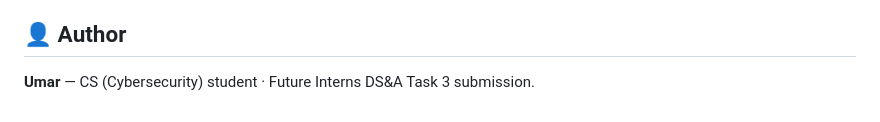
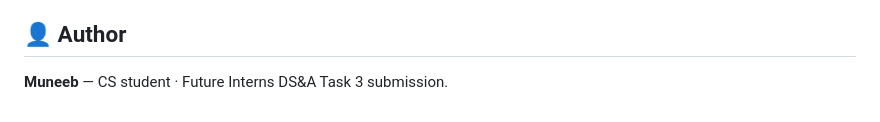
Before and after one commit to Muneeb2772/Future_DS_03, a Markdown page: README.md, the part around the change. Drawn GitHub-style.

```diff
--- a/README.md
+++ b/README.md
@@ -112,4 +112,4 @@ Moro, S., Laureano, R., & Cortez, P. (2011). *Using Data Mining for Bank Direct
 
 ## 👤 Author
 
-**Umar** — CS (Cybersecurity) student · Future Interns DS&A Task 3 submission.
+**Muneeb** — CS student · Future Interns DS&A Task 3 submission.
```
